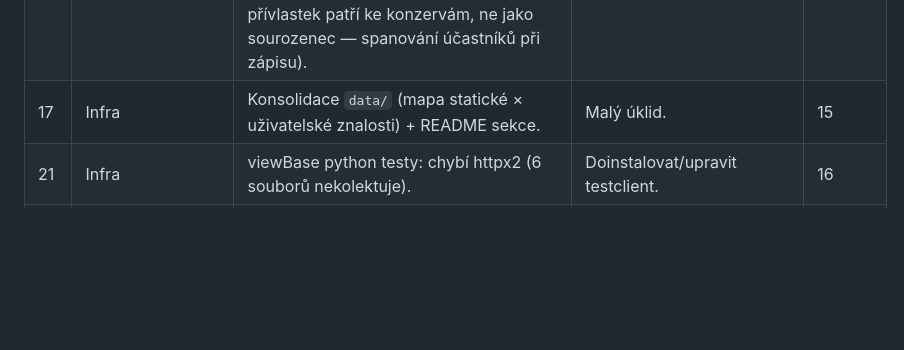
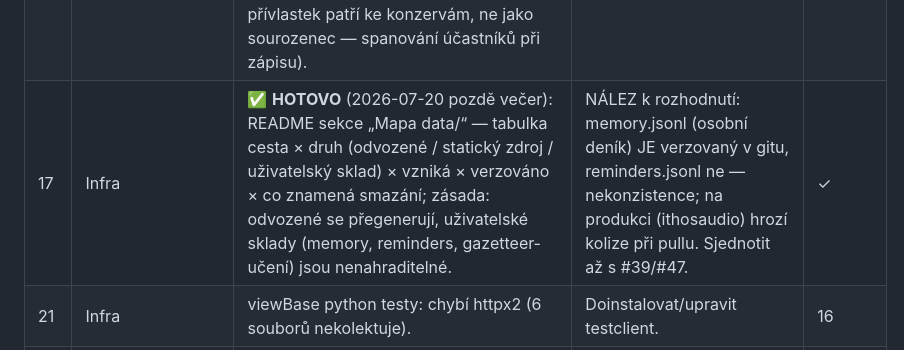
Before and after one commit to alchy/jellyAI3, a Markdown page: docs/BACKLOG.md, the part around the change. Rendered like a GitHub page; blank space fills up the shorter version.

```diff
--- a/docs/BACKLOG.md
+++ b/docs/BACKLOG.md
@@ -47,7 +47,7 @@
 | 56 | Metron | ✅ **HOTOVO** (2026-07-20): **Aritmetický worker** — `jellyai/iris/subsystems/metron.py`, brána Q v automatu PŘED hodinovou otázkou (přímý expert): „Kolik je 1 plus 1?" → „1 + 1 = 2", priorita krát/děleno („2 plus 3 krát 4" → 14), NIKDY eval. Slovní číslovky vč. SLOŽENIN hladovým rozkladem po prefixech (osmdesátdva = 80+2, dvěstě = 2×100) — tabulka `word_numerals`; operátory slovem (`operator_words`) i znakem; součtový režim frázemi `sum_phrases` (dohromady/celkem/součet): účtenka „sto, osmdesátdva, třicet, 50, 32 … dohromady?" → „100 + 82 + 30 + 50 + 32 = 294" (přepis = kontrola extrakce). Guardy: ≥2 čísla, striktní střídání číslo-operátor, „:" (čas 18:30) patří Chronosu, dělení nulou poctivě mlčí. Karta metron-vypocet; scénář metron-aritmetika. | Druhá brána Metronu — počítání FAKTŮ grafu („Kolikrát pršelo?") — zůstává #11. | ✓ |
 | 55 | Answerer/QL | ✅ **JÁDRO HOTOVO** (2026-07-20): **Směr řeči — pád účastníka nese ROLI**: (a) hypotéza dativu v lexeru (tabulka `dative_endings` -ovi/-ům, délka ≥ 5 — hypotézová množina, nerozhoduje), (b) karta `q-rekl-adresatovi` [TAZACI, SLOVESO_MINULE, DATIV] → známý v roli **theme**, (c) ROLOVĚ VÁZANÝ match: explicitní theme-známý musí být v roli theme faktu (`_theme_bound` v _pattern_answer/_match) — dativ nesmí matchnout mluvčího, blokuje i kontextové hádání (poctivé nenašel). E2E: „Co řekl Ježíšovi?" → „umřel" (Martina slova), „Co řekl učedníkům?" → výčet slov učedníkům; směr mluvčího beze změny. 2 nové etalon řádky (kat. směr řeči, 31/31). Plurální anafora ✅ HOTOVA (2026-07-20): karta `q-vztah-anafora` [TAZACI_VYBER, SPONA, :mezi, :nimi, VZTAH] → relation bez známých, `_relation_answer` doplní DVĚ nejteplejší osoby těžiště (E2E: bratři Čapkové → „bratr"; scénář vztah-anafora); bez dvou žhavých osob poctivé nenašel. ZBÝVÁ: rozšíření dativních koncovek (ženská -ě/-i jsou víceznačná — enumerace katalogem, až si benchmark řekne). | Pozn.: „Co řekl Ježíš Janovi?" je poctivé nenašel (fakt v korpusu není). Volba oblasti po overflow funguje (pick_focus, #25/#5). | 4 |
 | 53 | Dialog/Data | **Nálezy z produkce 2026-07-19 (screenshot GUI, „Marcela krmí Roníka konzervami pro psy.")**: (a) ✅ HOTOVO (2026-07-20): „Kdo DALŠÍ…?" má sémantiku novosti — klíč `novelty` na kartě (?DALSI slot) → `Query.novelty`, answerer vylučuje hodnoty MINULÉ odpovědi (`_last_values`); vyčerpaný výčet odpoví šablonou `novelty_exhausted_answer` s trasou; scénář kdo-dalsi-novelty; (b) odpovědi nesou dativ „Marcele" jako id uzlu — nominativizace jmen selhala při zápisu za běhu (vokativ guard past 12 zahazuje i pád 5 mis-tagy, morpho na izolovaném tvaru; rodina #33/#35); (c) „Čím krmí…?" → „konzervami, pro, psy": předložka „pro" JAKO OBJEKT je v aktuálním kódu UŽ opravena (funkcni filtr), ale DENÍK/graf z produkce staré zmršené fakty drží → chce očistu (re-parse deníku / forget+replay, souvisí #47 event log); zbývá koncepčně „konzervami pro psy" jako JEDEN účastník (předložkový přívlastek patří ke konzervám, ne jako sourozenec — spanování účastníků při zápisu). | Rozpad: (a) sémantika „další" = filtr proti minulé odpovědi (stav tahu — karta?); (b) rodina lematiky; (c) očista dat + spanování. | 4 |
-| 17 | Infra | Konsolidace `data/` (mapa statické × uživatelské znalosti) + README sekce. | Malý úklid. | 15 |
+| 17 | Infra | ✅ **HOTOVO** (2026-07-20 pozdě večer): README sekce „Mapa data/“ — tabulka cesta × druh (odvozené / statický zdroj / uživatelský sklad) × vzniká × verzováno × co znamená smazání; zásada: odvozené se přegenerují, uživatelské sklady (memory, reminders, gazetteer-učení) jsou nenahraditelné. | NÁLEZ k rozhodnutí: memory.jsonl (osobní deník) JE verzovaný v gitu, reminders.jsonl ne — nekonzistence; na produkci (ithosaudio) hrozí kolize při pullu. Sjednotit až s #39/#47. | ✓ |
 | 21 | Infra | viewBase python testy: chybí httpx2 (6 souborů nekolektuje). | Doinstalovat/upravit testclient. | 16 |
 | 19 | Experiment | Hybridní aktivace uzel × hrana. | Metrika → prototyp za flagem. | 17 |
 | 20 | Vize | Osobnost/hlas databáze (persona nad Echo). | Závisí na Echo (kompozice). | 18 |
```
Also changed, not shown: README.md (+24 -0 lines).
